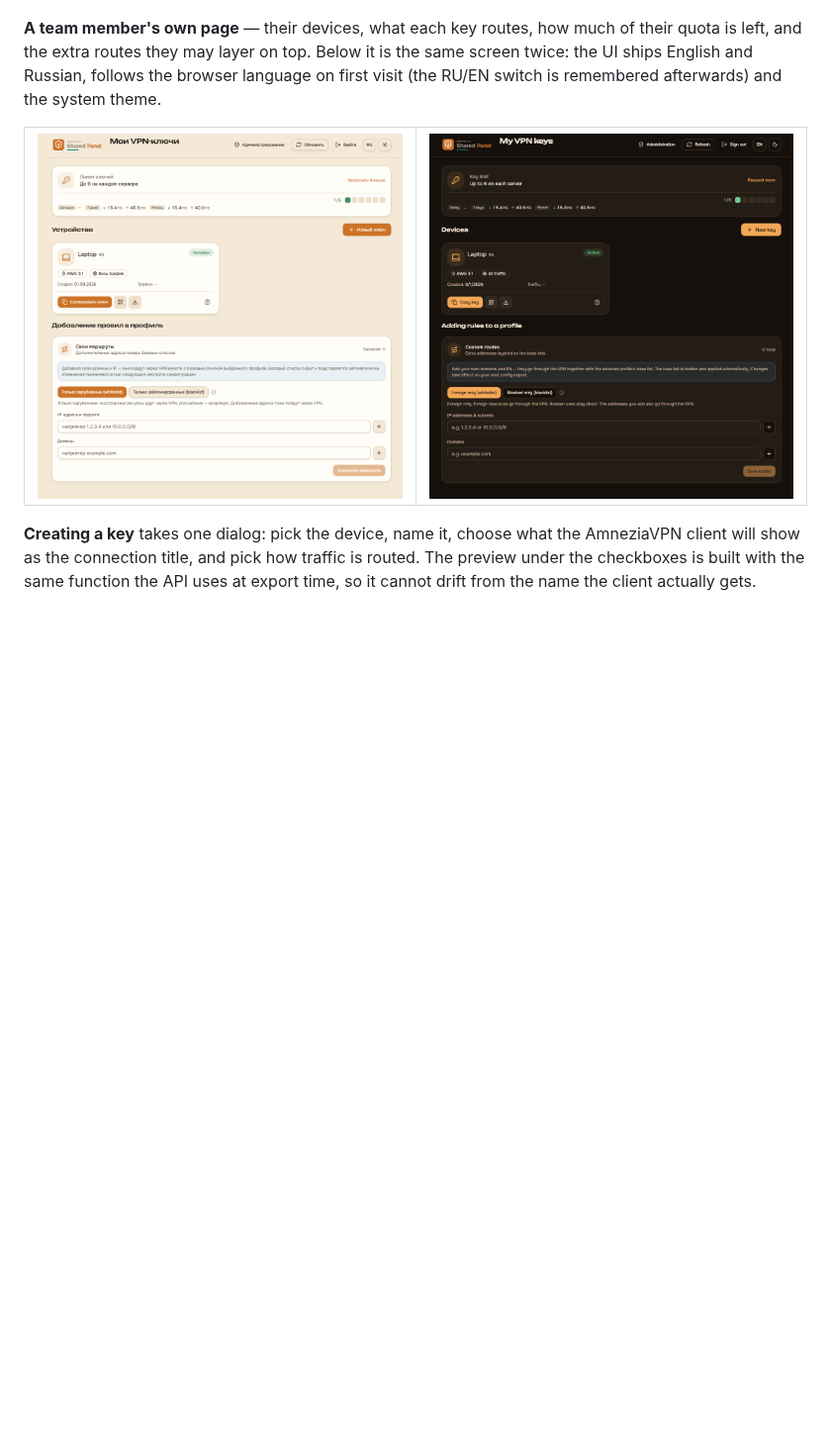
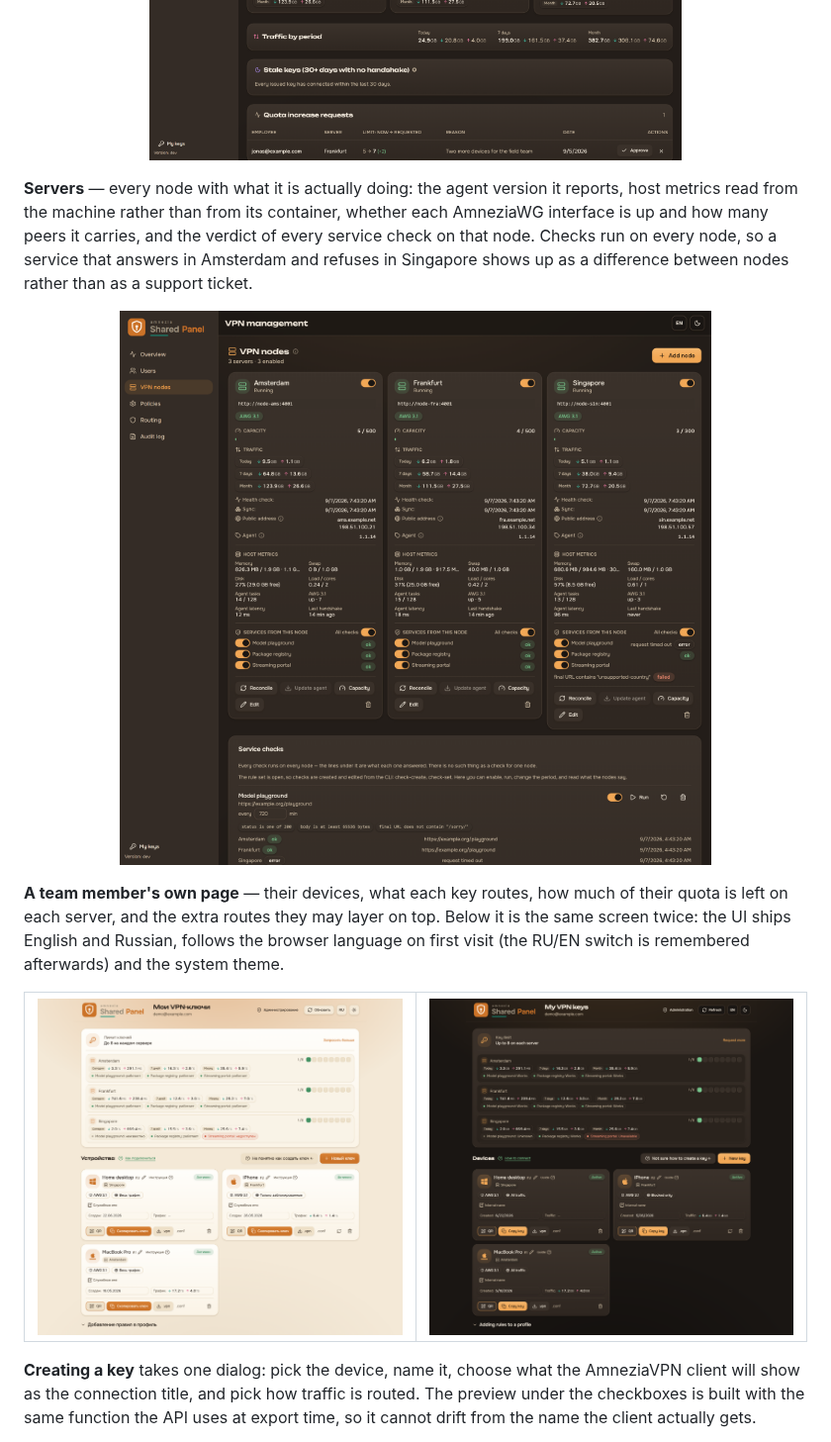
Before and after one commit to wyrtensi/amnezia-shared-panel, a Markdown page: README.md, the part around one of its changes. Shown at 99% size. Drawn GitHub-style; pictures changed too: docs/assets/admin-nodes.png (added), docs/assets/admin-overview.png, docs/assets/user-keys-dark-en.png; blank space fills up the shorter version.

```diff
--- a/README.md
+++ b/README.md
@@ -46,10 +65,22 @@ and traffic, stale accounts, pending quota requests, and a one-click panel updat
   <img src="docs/assets/admin-overview.png" alt="Administration overview: active keys, online devices, traffic, per-node capacity, quota requests, and the panel update card" width="100%">
 </p>
 
+**Servers** — every node with what it is actually doing: the agent version it
+reports, host metrics read from the machine rather than from its container,
+whether each AmneziaWG interface is up and how many peers it carries, and the
+verdict of every service check on that node. Checks run on every node, so a
+service that answers in Amsterdam and refuses in Singapore shows up as a
+difference between nodes rather than as a support ticket.
+
+<p align="center">
+  <img src="docs/assets/admin-nodes.png" alt="VPN nodes: capacity, public address, agent version, host metrics, service-check verdicts per node, and the shared list of checks" width="100%">
+</p>
+
 **A team member's own page** — their devices, what each key routes, how much of
-their quota is left, and the extra routes they may layer on top. Below it is the
-same screen twice: the UI ships English and Russian, follows the browser language
-on first visit (the RU/EN switch is remembered afterwards) and the system theme.
+their quota is left on each server, and the extra routes they may layer on top.
+Below it is the same screen twice: the UI ships English and Russian, follows the
+browser language on first visit (the RU/EN switch is remembered afterwards) and
+the system theme.
 
 <table>
   <tr>
```
Also changed, not shown: other parts of README.md (+20 -1 lines), docs/DEPLOY-UPDATE.md (+5 -36 lines), docs/assets/new-key-dialog.png, 3 other files.
